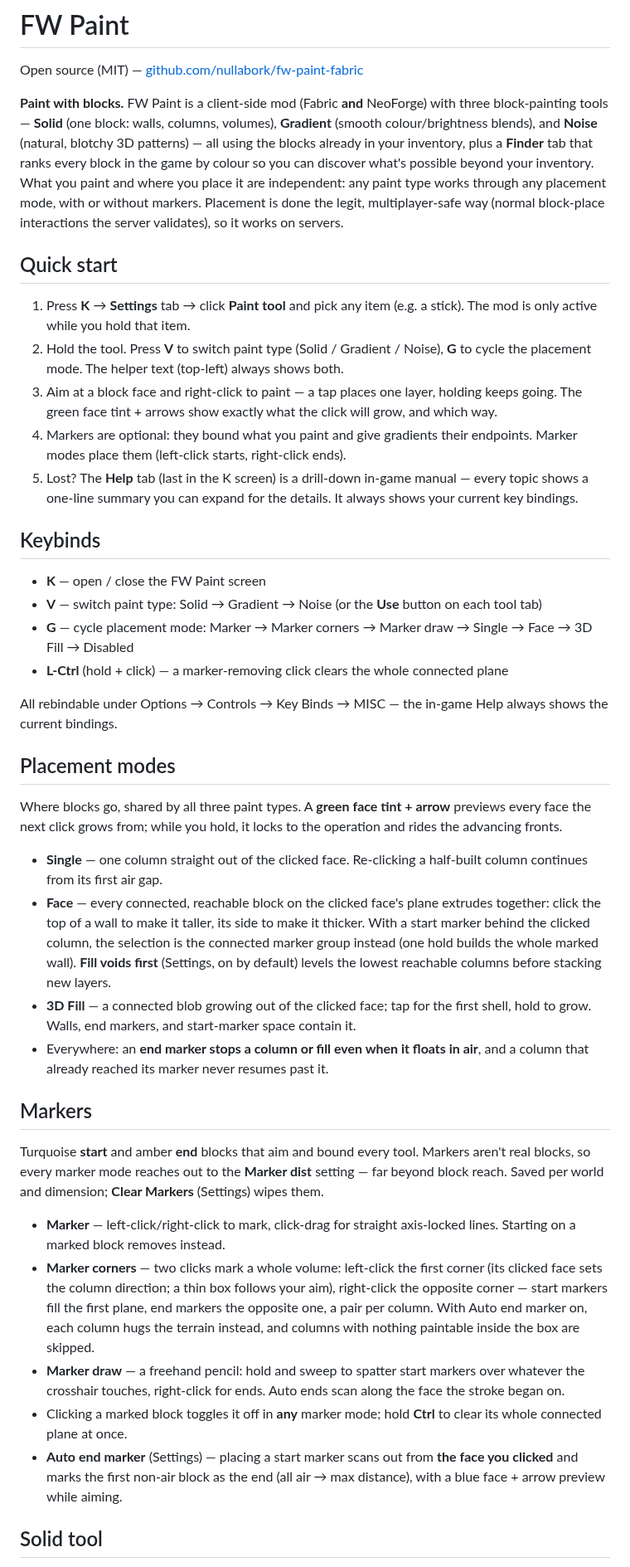
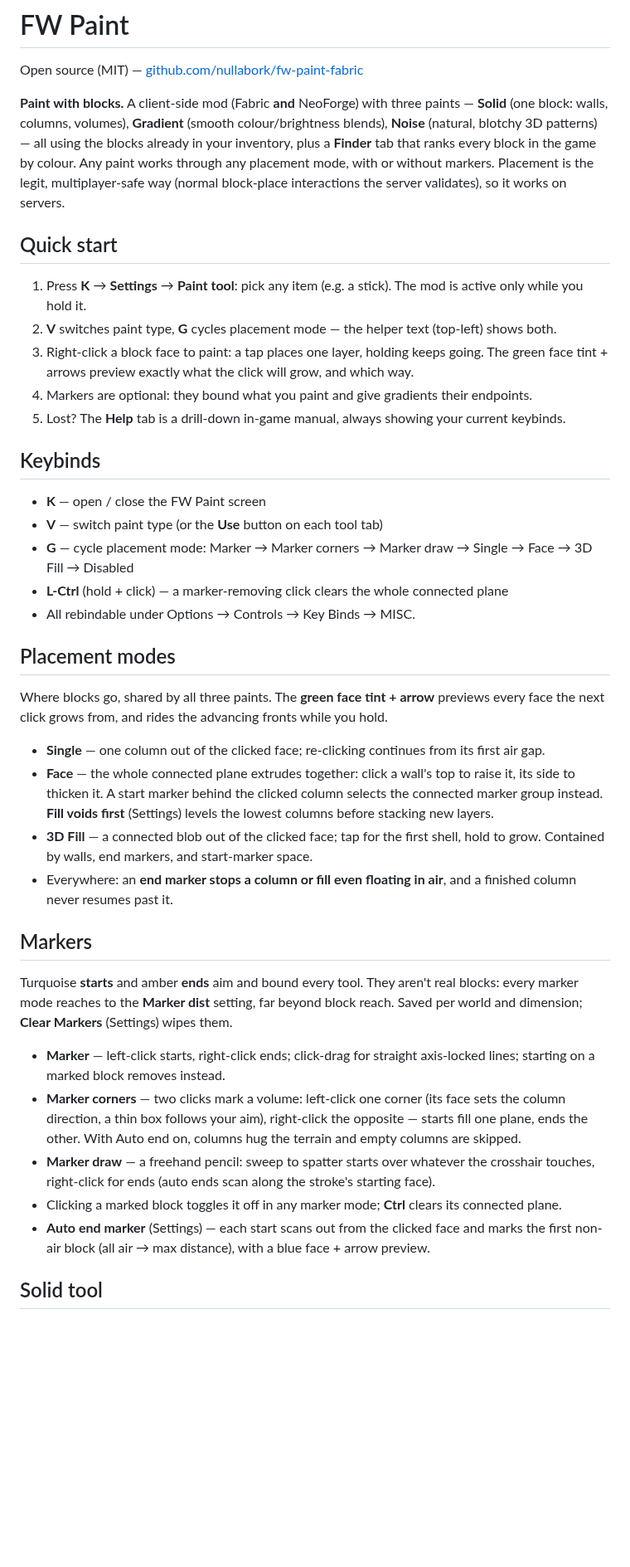
Before and after one commit to nullabork/fw-paint-fabric, a Markdown page: docs/curseforge-description.md, the part around one of its changes. Shown at 83% size. GitHub-like rendering; blank space fills up the shorter version.

```diff
--- a/docs/curseforge-description.md
+++ b/docs/curseforge-description.md
@@ -2,75 +2,62 @@
 
 Open source (MIT) — [github.com/nullabork/fw-paint-fabric](https://github.com/nullabork/fw-paint-fabric)
 
-**Paint with blocks.** FW Paint is a client-side mod (Fabric **and** NeoForge) with three block-painting tools — **Solid**
-(one block: walls, columns, volumes), **Gradient** (smooth colour/brightness blends), and **Noise**
+**Paint with blocks.** A client-side mod (Fabric **and** NeoForge) with three paints — **Solid**
+(one block: walls, columns, volumes), **Gradient** (smooth colour/brightness blends), **Noise**
 (natural, blotchy 3D patterns) — all using the blocks already in your inventory, plus a **Finder**
-tab that ranks every block in the game by colour so you can discover what's possible beyond your
-inventory. What you paint and where you place it are independent: any paint type works through any
-placement mode, with or without markers. Placement is done the legit, multiplayer-safe way (normal
-block-place interactions the server validates), so it works on servers.
+tab that ranks every block in the game by colour. Any paint works through any placement mode, with
+or without markers. Placement is the legit, multiplayer-safe way (normal block-place interactions
+the server validates), so it works on servers.
 
 ## Quick start
 
-1. Press **K** → **Settings** tab → click **Paint tool** and pick any item (e.g. a stick). The mod is
-   only active while you hold that item.
-2. Hold the tool. Press **V** to switch paint type (Solid / Gradient / Noise), **G** to cycle the
-   placement mode. The helper text (top-left) always shows both.
-3. Aim at a block face and right-click to paint — a tap places one layer, holding keeps going. The
-   green face tint + arrows show exactly what the click will grow, and which way.
-4. Markers are optional: they bound what you paint and give gradients their endpoints. Marker modes
-   place them (left-click starts, right-click ends).
-5. Lost? The **Help** tab (last in the K screen) is a drill-down in-game manual — every topic shows
-   a one-line summary you can expand for the details. It always shows your current key bindings.
+1. Press **K** → **Settings** → **Paint tool**: pick any item (e.g. a stick). The mod is active
+   only while you hold it.
+2. **V** switches paint type, **G** cycles placement mode — the helper text (top-left) shows both.
+3. Right-click a block face to paint: a tap places one layer, holding keeps going. The green face
+   tint + arrows preview exactly what the click will grow, and which way.
+4. Markers are optional: they bound what you paint and give gradients their endpoints.
+5. Lost? The **Help** tab is a drill-down in-game manual, always showing your current keybinds.
 
 ## Keybinds
 
 - **K** — open / close the FW Paint screen
-- **V** — switch paint type: Solid → Gradient → Noise (or the **Use** button on each tool tab)
+- **V** — switch paint type (or the **Use** button on each tool tab)
 - **G** — cycle placement mode: Marker → Marker corners → Marker draw → Single → Face → 3D Fill →
   Disabled
 - **L-Ctrl** (hold + click) — a marker-removing click clears the whole connected plane
-
-All rebindable under Options → Controls → Key Binds → MISC — the in-game Help always shows the
-current bindings.
+- All rebindable under Options → Controls → Key Binds → MISC.
 
 ## Placement modes
 
-Where blocks go, shared by all three paint types. A **green face tint + arrow** previews every face
-the next click grows from; while you hold, it locks to the operation and rides the advancing fronts.
+Where blocks go, shared by all three paints. The **green face tint + arrow** previews every face
+the next click grows from, and rides the advancing fronts while you hold.
 
-- **Single** — one column straight out of the clicked face. Re-clicking a half-built column
-  continues from its first air gap.
-- **Face** — every connected, reachable block on the clicked face's plane extrudes together: click
-  the top of a wall to make it taller, its side to make it thicker. With a start marker behind the
-  clicked column, the selection is the connected marker group instead (one hold builds the whole
-  marked wall). **Fill voids first** (Settings, on by default) levels the lowest reachable columns
-  before stacking new layers.
-- **3D Fill** — a connected blob growing out of the clicked face; tap for the first shell, hold to
-  grow. Walls, end markers, and start-marker space contain it.
-- Everywhere: an **end marker stops a column or fill even when it floats in air**, and a column
-  that already reached its marker never resumes past it.
+- **Single** — one column out of the clicked face; re-clicking continues from its first air gap.
+- **Face** — the whole connected plane extrudes together: click a wall's top to raise it, its side
+  to thicken it. A start marker behind the clicked column selects the connected marker group
+  instead. **Fill voids first** (Settings) levels the lowest columns before stacking new layers.
+- **3D Fill** — a connected blob out of the clicked face; tap for the first shell, hold to grow.
+  Contained by walls, end markers, and start-marker space.
+- Everywhere: an **end marker stops a column or fill even floating in air**, and a finished column
+  never resumes past it.
 
 ## Markers
 
-Turquoise **start** and amber **end** blocks that aim and bound every tool. Markers aren't real
-blocks, so every marker mode reaches out to the **Marker dist** setting — far beyond block reach.
-Saved per world and dimension; **Clear Markers** (Settings) wipes them.
+Turquoise **starts** and amber **ends** aim and bound every tool. They aren't real blocks: every
+marker mode reaches to the **Marker dist** setting, far beyond block reach. Saved per world and
+dimension; **Clear Markers** (Settings) wipes them.
 
-- **Marker** — left-click/right-click to mark, click-drag for straight axis-locked lines. Starting
-  on a marked block removes instead.
-- **Marker corners** — two clicks mark a whole volume: left-click the first corner (its clicked
-  face sets the column direction; a thin box follows your aim), right-click the opposite corner —
-  start markers fill the first plane, end markers the opposite one, a pair per column. With Auto
-  end marker on, each column hugs the terrain instead, and columns with nothing paintable inside
-  the box are skipped.
-- **Marker draw** — a freehand pencil: hold and sweep to spatter start markers over whatever the
-  crosshair touches, right-click for ends. Auto ends scan along the face the stroke began on.
-- Clicking a marked block toggles it off in **any** marker mode; hold **Ctrl** to clear its whole
-  connected plane at once.
-- **Auto end marker** (Settings) — placing a start marker scans out from **the face you clicked**
-  and marks the first non-air block as the end (all air → max distance), with a blue face + arrow
-  preview while aiming.
+- **Marker** — left-click starts, right-click ends; click-drag for straight axis-locked lines;
+  starting on a marked block removes instead.
+- **Marker corners** — two clicks mark a volume: left-click one corner (its face sets the column
+  direction, a thin box follows your aim), right-click the opposite — starts fill one plane, ends
+  the other. With Auto end on, columns hug the terrain and empty columns are skipped.
+- **Marker draw** — a freehand pencil: sweep to spatter starts over whatever the crosshair
+  touches, right-click for ends (auto ends scan along the stroke's starting face).
+- Clicking a marked block toggles it off in any marker mode; **Ctrl** clears its connected plane.
+- **Auto end marker** (Settings) — each start scans out from the clicked face and marks the first
+  non-air block (all air → max distance), with a blue face + arrow preview.
 
 ## Solid tool
 
```
Also changed, not shown: other parts of docs/curseforge-description.md (+40 -57 lines), docs/release-notes/v1.5.0.md (added, +35 -0 lines), docs/images/gradient-pick-custom-curve-strip-v1.5.0.jpg (added), docs/images/noise-pick-custom-curve-strip-v1.5.0.jpg (added), 8 other files.
